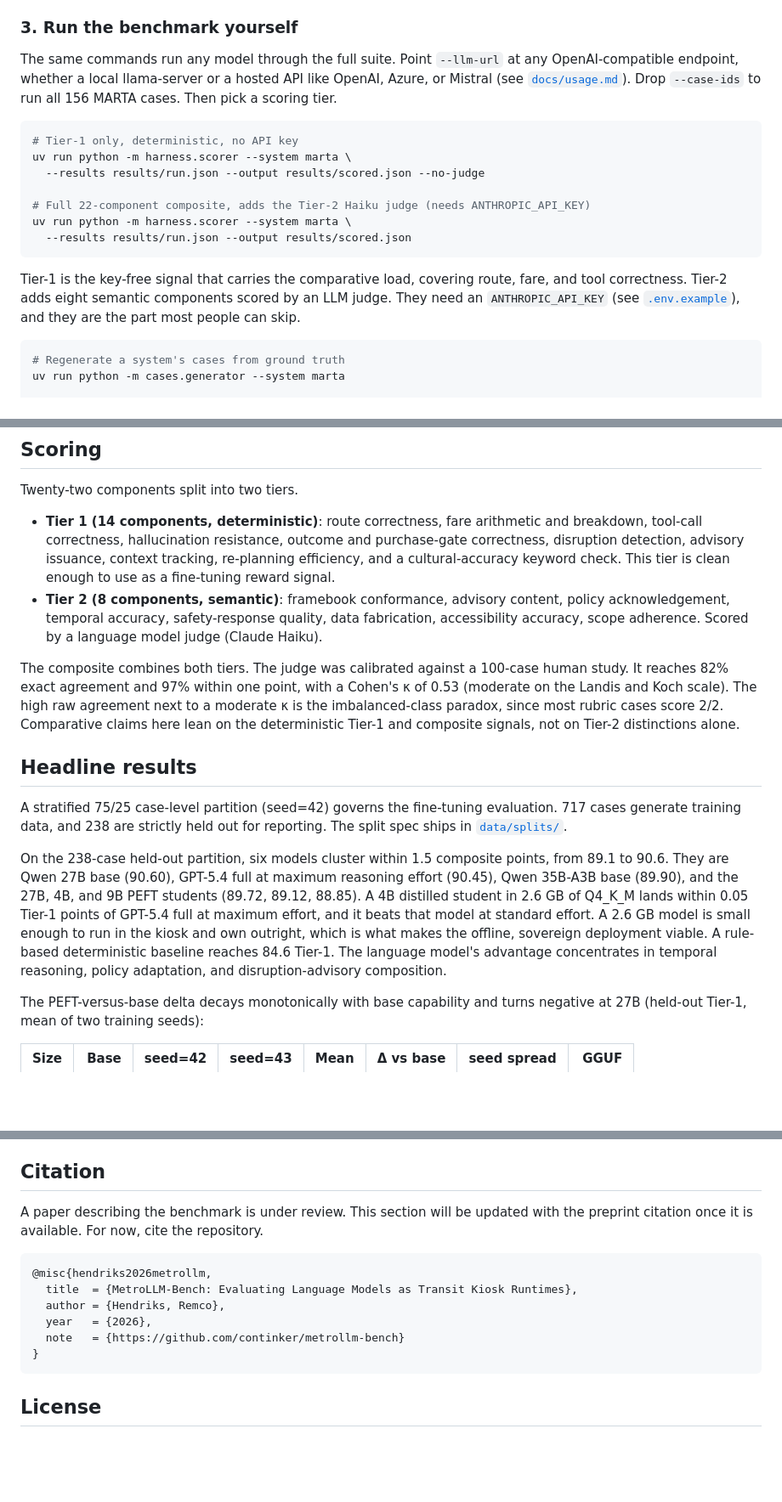
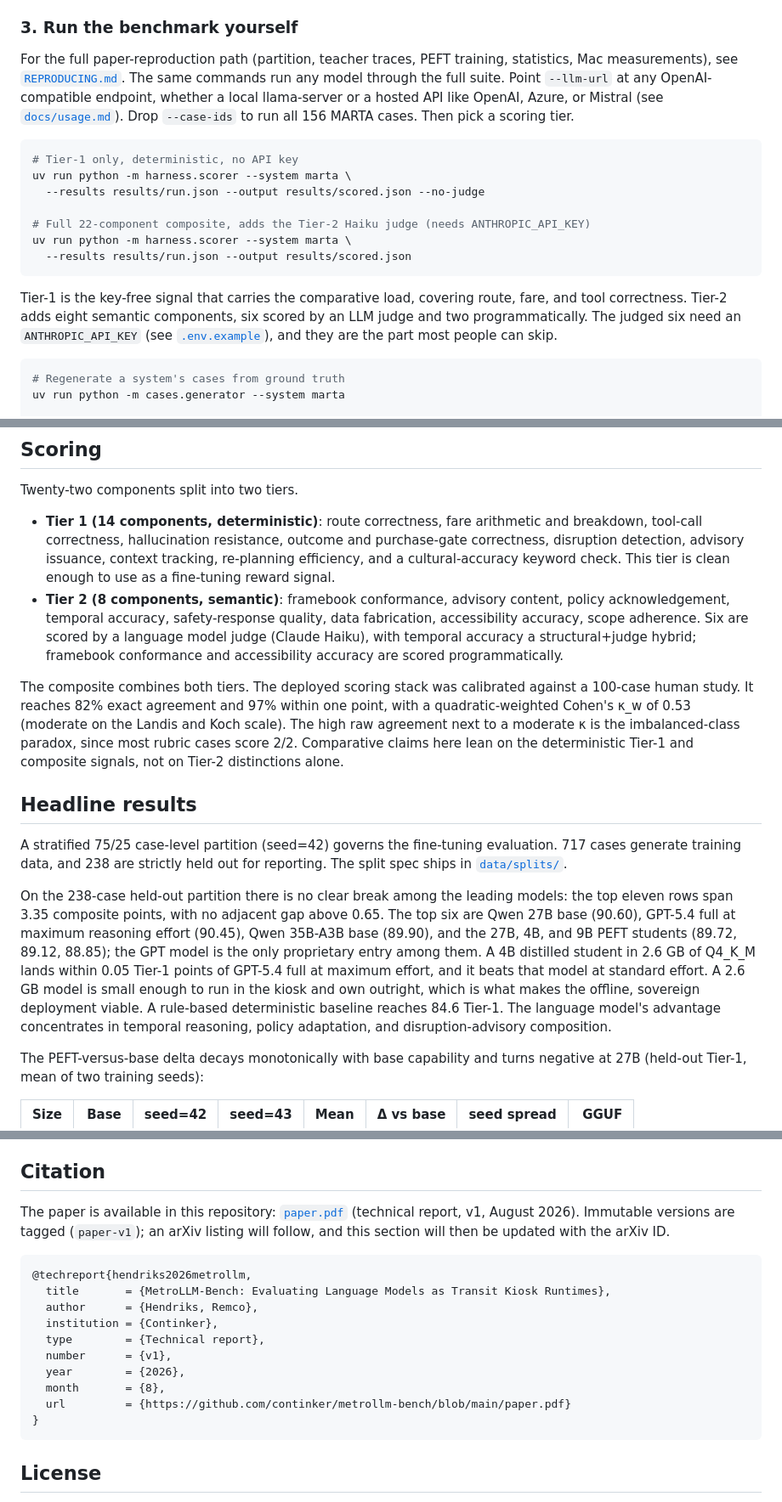
Before and after one commit to continker/metrollm-bench, a Markdown page: README.md, 3 parts joined by grey strips. Shown at 85% size. Rendered like a GitHub page; blank space fills up the shorter version.

````diff
--- a/README.md
+++ b/README.md
@@ -58,7 +58,7 @@ Prefer one command? Ollama also serves these. Run `ollama run hf.co/continker/Qw
 
 ### 3. Run the benchmark yourself
 
-The same commands run any model through the full suite. Point `--llm-url` at any OpenAI-compatible endpoint, whether a local llama-server or a hosted API like OpenAI, Azure, or Mistral (see [`docs/usage.md`](docs/usage.md)). Drop `--case-ids` to run all 156 MARTA cases. Then pick a scoring tier.
+For the full paper-reproduction path (partition, teacher traces, PEFT training, statistics, Mac measurements), see [`REPRODUCING.md`](REPRODUCING.md). The same commands run any model through the full suite. Point `--llm-url` at any OpenAI-compatible endpoint, whether a local llama-server or a hosted API like OpenAI, Azure, or Mistral (see [`docs/usage.md`](docs/usage.md)). Drop `--case-ids` to run all 156 MARTA cases. Then pick a scoring tier.
 
 ```bash
 # Tier-1 only, deterministic, no API key
@@ -70,7 +70,7 @@ uv run python -m harness.scorer --system marta \
   --results results/run.json --output results/scored.json
 ```
 
-Tier-1 is the key-free signal that carries the comparative load, covering route, fare, and tool correctness. Tier-2 adds eight semantic components scored by an LLM judge. They need an `ANTHROPIC_API_KEY` (see [`.env.example`](.env.example)), and they are the part most people can skip.
+Tier-1 is the key-free signal that carries the comparative load, covering route, fare, and tool correctness. Tier-2 adds eight semantic components, six scored by an LLM judge and two programmatically. The judged six need an `ANTHROPIC_API_KEY` (see [`.env.example`](.env.example)), and they are the part most people can skip.
 
 ```bash
 # Regenerate a system's cases from ground truth
@@ -102,15 +102,15 @@ The model works through a mock tool server. It can plan routes, calculate fares,
 Twenty-two components split into two tiers.
 
 - **Tier 1 (14 components, deterministic)**: route correctness, fare arithmetic and breakdown, tool-call correctness, hallucination resistance, outcome and purchase-gate correctness, disruption detection, advisory issuance, context tracking, re-planning efficiency, and a cultural-accuracy keyword check. This tier is clean enough to use as a fine-tuning reward signal.
-- **Tier 2 (8 components, semantic)**: framebook conformance, advisory content, policy acknowledgement, temporal accuracy, safety-response quality, data fabrication, accessibility accuracy, scope adherence. Scored by a language model judge (Claude Haiku).
+- **Tier 2 (8 components, semantic)**: framebook conformance, advisory content, policy acknowledgement, temporal accuracy, safety-response quality, data fabrication, accessibility accuracy, scope adherence. Six are scored by a language model judge (Claude Haiku), with temporal accuracy a structural+judge hybrid; framebook conformance and accessibility accuracy are scored programmatically.
 
-The composite combines both tiers. The judge was calibrated against a 100-case human study. It reaches 82% exact agreement and 97% within one point, with a Cohen's κ of 0.53 (moderate on the Landis and Koch scale). The high raw agreement next to a moderate κ is the imbalanced-class paradox, since most rubric cases score 2/2. Comparative claims here lean on the deterministic Tier-1 and composite signals, not on Tier-2 distinctions alone.
+The composite combines both tiers. The deployed scoring stack was calibrated against a 100-case human study. It reaches 82% exact agreement and 97% within one point, with a quadratic-weighted Cohen's κ_w of 0.53 (moderate on the Landis and Koch scale). The high raw agreement next to a moderate κ is the imbalanced-class paradox, since most rubric cases score 2/2. Comparative claims here lean on the deterministic Tier-1 and composite signals, not on Tier-2 distinctions alone.
 
 ## Headline results
 
 A stratified 75/25 case-level partition (seed=42) governs the fine-tuning evaluation. 717 cases generate training data, and 238 are strictly held out for reporting. The split spec ships in [`data/splits/`](data/splits/).
 
-On the 238-case held-out partition, six models cluster within 1.5 composite points, from 89.1 to 90.6. They are Qwen 27B base (90.60), GPT-5.4 full at maximum reasoning effort (90.45), Qwen 35B-A3B base (89.90), and the 27B, 4B, and 9B PEFT students (89.72, 89.12, 88.85). A 4B distilled student in 2.6 GB of Q4_K_M lands within 0.05 Tier-1 points of GPT-5.4 full at maximum effort, and it beats that model at standard effort. A 2.6 GB model is small enough to run in the kiosk and own outright, which is what makes the offline, sovereign deployment viable. A rule-based deterministic baseline reaches 84.6 Tier-1. The language model's advantage concentrates in temporal reasoning, policy adaptation, and disruption-advisory composition.
+On the 238-case held-out partition there is no clear break among the leading models: the top eleven rows span 3.35 composite points, with no adjacent gap above 0.65. The top six are Qwen 27B base (90.60), GPT-5.4 full at maximum reasoning effort (90.45), Qwen 35B-A3B base (89.90), and the 27B, 4B, and 9B PEFT students (89.72, 89.12, 88.85); the GPT model is the only proprietary entry among them. A 4B distilled student in 2.6 GB of Q4_K_M lands within 0.05 Tier-1 points of GPT-5.4 full at maximum effort, and it beats that model at standard effort. A 2.6 GB model is small enough to run in the kiosk and own outright, which is what makes the offline, sovereign deployment viable. A rule-based deterministic baseline reaches 84.6 Tier-1. The language model's advantage concentrates in temporal reasoning, policy adaptation, and disruption-advisory composition.
 
 The PEFT-versus-base delta decays monotonically with base capability and turns negative at 27B (held-out Tier-1, mean of two training seeds):
 
@@ -153,14 +153,18 @@ The held-out partition is fixed in `data/splits/v23_holdout75_seed42.json`. Trai
 
 ## Citation
 
-A paper describing the benchmark is under review. This section will be updated with the preprint citation once it is available. For now, cite the repository.
+The paper is available in this repository: [`paper.pdf`](paper.pdf) (technical report, v1, August 2026). Immutable versions are tagged (`paper-v1`); an arXiv listing will follow, and this section will then be updated with the arXiv ID.
 
 ```bibtex
-@misc{hendriks2026metrollm,
-  title  = {MetroLLM-Bench: Evaluating Language Models as Transit Kiosk Runtimes},
-  author = {Hendriks, Remco},
-  year   = {2026},
-  note   = {https://github.com/continker/metrollm-bench}
+@techreport{hendriks2026metrollm,
+  title       = {MetroLLM-Bench: Evaluating Language Models as Transit Kiosk Runtimes},
+  author      = {Hendriks, Remco},
+  institution = {Continker},
+  type        = {Technical report},
+  number      = {v1},
+  year        = {2026},
+  month       = {8},
+  url         = {https://github.com/continker/metrollm-bench/blob/main/paper.pdf}
 }
 ```
 
````
Also changed, not shown: other parts of README.md (+1 -1 lines), REPRODUCING.md (added, +137 -0 lines).
